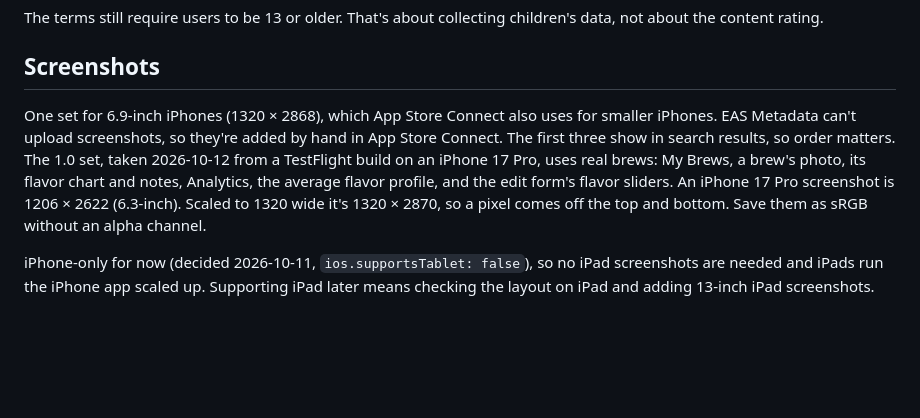
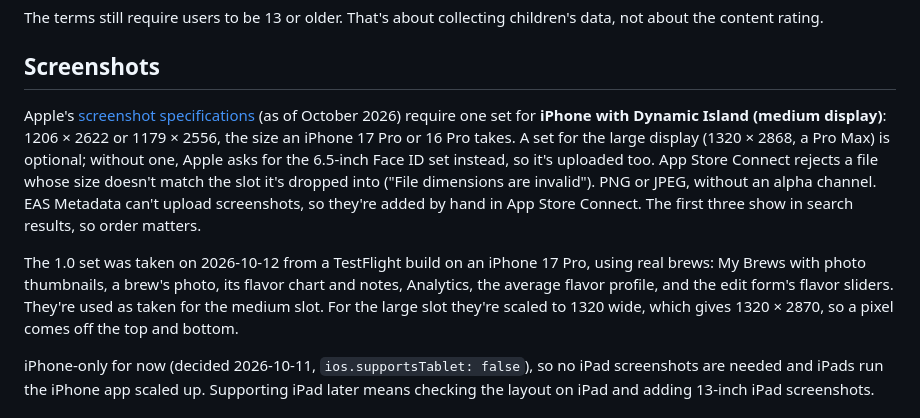
Before and after one commit to antmelon/BruLogger, a Markdown page: docs/app-store.md, the part around the change. Drawn GitHub-style; blank space fills up the shorter version.

Commit message:
docs/app-store.md: the required iPhone screenshot size is the medium Dynamic Island display
App Store Connect rejected 1320x2868 in the required slot: Apple now requires 1206x2622
(or 1179x2556), and the large display is optional.

Co-Authored-By: Claude Opus 5.5 <noreply@anthropic.com>

```diff
--- a/docs/app-store.md
+++ b/docs/app-store.md
@@ -54,7 +54,9 @@ The terms still require users to be 13 or older. That's about collecting childre
 
 ## Screenshots
 
-One set for 6.9-inch iPhones (1320 × 2868), which App Store Connect also uses for smaller iPhones. EAS Metadata can't upload screenshots, so they're added by hand in App Store Connect. The first three show in search results, so order matters. The 1.0 set, taken 2026-10-12 from a TestFlight build on an iPhone 17 Pro, uses real brews: My Brews, a brew's photo, its flavor chart and notes, Analytics, the average flavor profile, and the edit form's flavor sliders. An iPhone 17 Pro screenshot is 1206 × 2622 (6.3-inch). Scaled to 1320 wide it's 1320 × 2870, so a pixel comes off the top and bottom. Save them as sRGB without an alpha channel.
+Apple's [screenshot specifications](https://developer.apple.com/help/app-store-connect/reference/screenshot-specifications) (as of October 2026) require one set for **iPhone with Dynamic Island (medium display)**: 1206 × 2622 or 1179 × 2556, the size an iPhone 17 Pro or 16 Pro takes. A set for the large display (1320 × 2868, a Pro Max) is optional; without one, Apple asks for the 6.5-inch Face ID set instead, so it's uploaded too. App Store Connect rejects a file whose size doesn't match the slot it's dropped into ("File dimensions are invalid"). PNG or JPEG, without an alpha channel. EAS Metadata can't upload screenshots, so they're added by hand in App Store Connect. The first three show in search results, so order matters.
+
+The 1.0 set was taken on 2026-10-12 from a TestFlight build on an iPhone 17 Pro, using real brews: My Brews with photo thumbnails, a brew's photo, its flavor chart and notes, Analytics, the average flavor profile, and the edit form's flavor sliders. They're used as taken for the medium slot. For the large slot they're scaled to 1320 wide, which gives 1320 × 2870, so a pixel comes off the top and bottom.
 
 iPhone-only for now (decided 2026-10-11, `ios.supportsTablet: false`), so no iPad screenshots are needed and iPads run the iPhone app scaled up. Supporting iPad later means checking the layout on iPad and adding 13-inch iPad screenshots.
 
```
